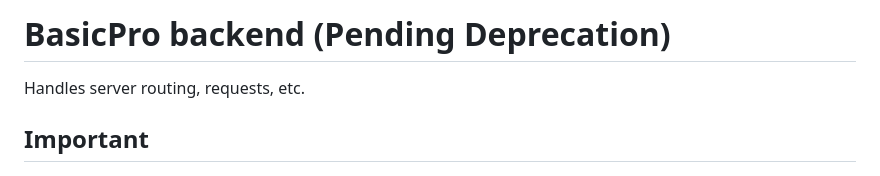
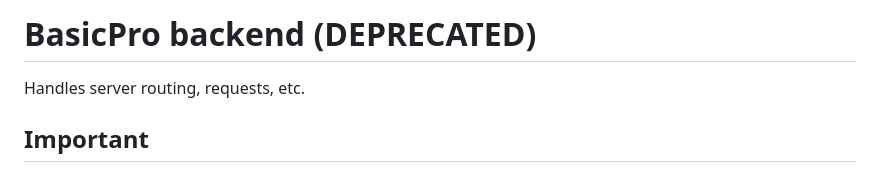
Before and after one commit to CoolGreenPower/Building-Alert-Server, a Markdown page: README.md, the part around the change. Drawn GitHub-style.

```diff
--- a/README.md
+++ b/README.md
@@ -1,4 +1,4 @@
-# BasicPro backend (Pending Deprecation)
+# BasicPro backend (DEPRECATED)
 Handles server routing, requests, etc.
 
 ## Important
```
